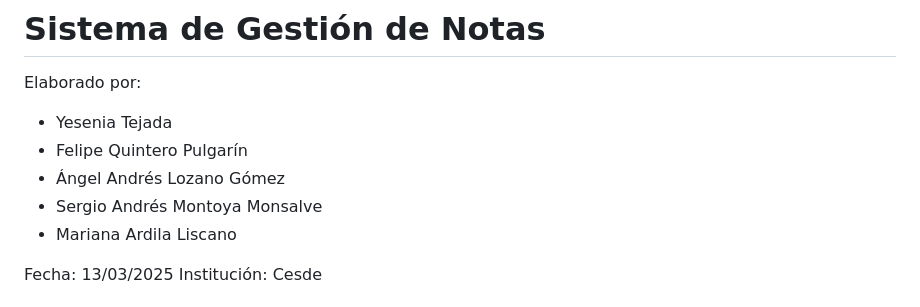
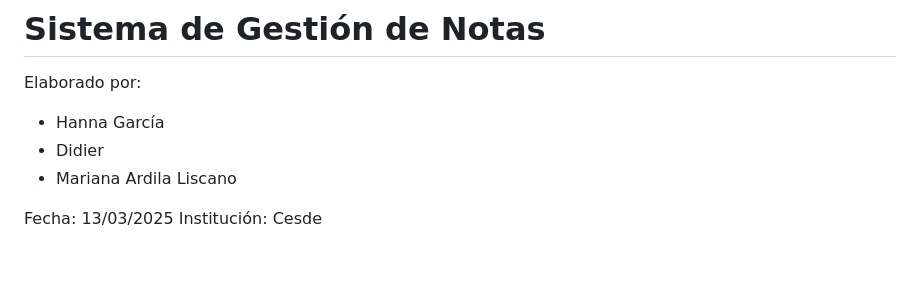
Before and after one commit to mariana-ardila/SIA-proyecto, a Markdown page: README.md, the part around the change. GitHub-like rendering; blank space fills up the shorter version.

```diff
--- a/README.md
+++ b/README.md
@@ -1,10 +1,8 @@
 # Sistema de Gestión de Notas
 
 Elaborado por:
-* Yesenia Tejada
-* Felipe Quintero Pulgarín
-* Ángel Andrés Lozano Gómez
-* Sergio Andrés Montoya Monsalve
+* Hanna García
+* Didier
 * Mariana Ardila Liscano
 
 Fecha: 13/03/2025
```
